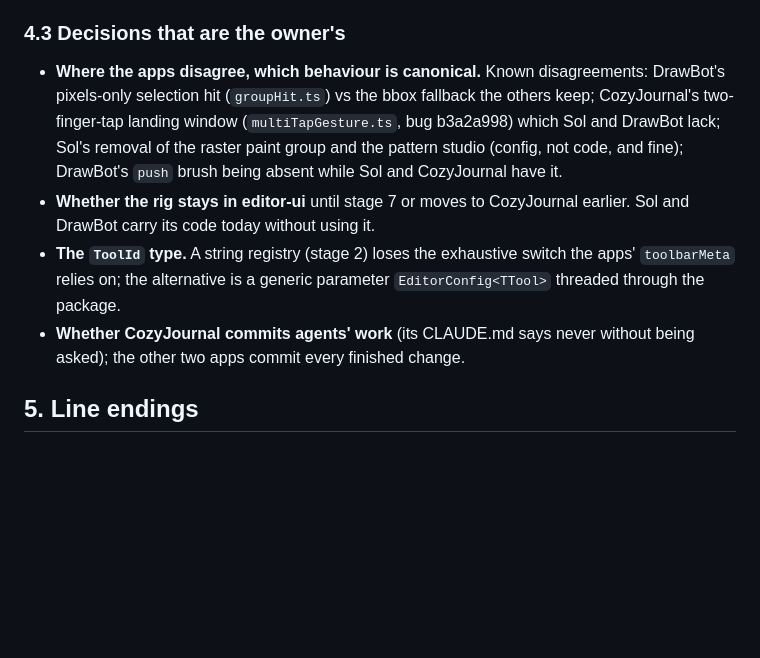
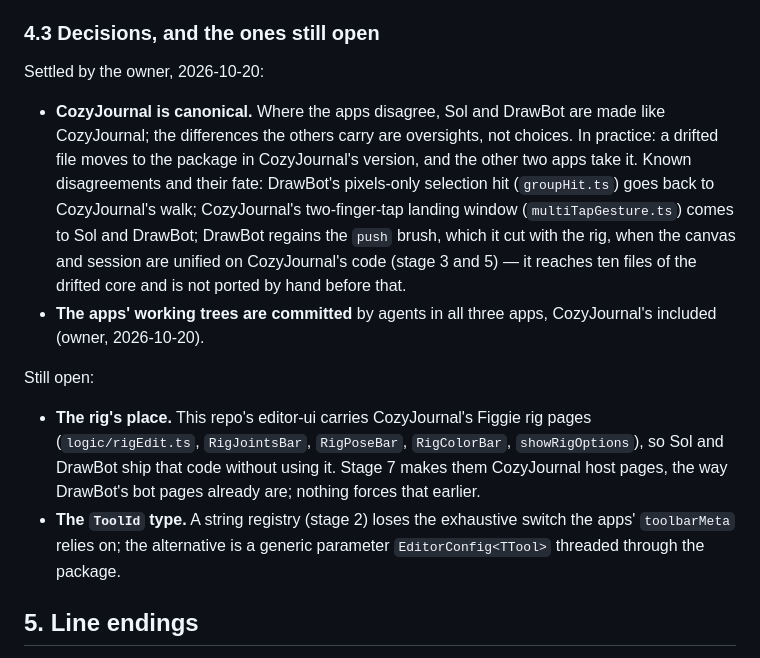
Before and after one commit to lillithompson/UnderwayEngine, a Markdown page: docs/shared-editor.md, the part around the change. GitHub-like rendering; blank space fills up the shorter version.

Commit message:
shared-editor.md: the owner's decisions — CozyJournal is canonical where the apps disagree (DrawBot's pixels-only hit goes back, CozyJournal's two-finger landing window comes to the others, DrawBot regains the push brush when the canvas and session are unified), and agents commit the working trees in every app; the rig's place and the ToolId type stay open.

```diff
--- a/docs/shared-editor.md
+++ b/docs/shared-editor.md
@@ -149,22 +149,34 @@ first, then the pointer bump in each app).
    this repo's editor-ui still carries, become CozyJournal host pages; the
    package then knows no app's kind of object at all.
 
-### 4.3 Decisions that are the owner's
+### 4.3 Decisions, and the ones still open
 
-- **Where the apps disagree, which behaviour is canonical.** Known
-  disagreements: DrawBot's pixels-only selection hit (`groupHit.ts`) vs the
-  bbox fallback the others keep; CozyJournal's two-finger-tap landing window
-  (`multiTapGesture.ts`, bug b3a2a998) which Sol and DrawBot lack; Sol's
-  removal of the raster paint group and the pattern studio (config, not
-  code, and fine); DrawBot's `push` brush being absent while Sol and
-  CozyJournal have it.
-- **Whether the rig stays in editor-ui** until stage 7 or moves to
-  CozyJournal earlier. Sol and DrawBot carry its code today without using it.
+Settled by the owner, 2026-10-20:
+
+- **CozyJournal is canonical.** Where the apps disagree, Sol and DrawBot
+  are made like CozyJournal; the differences the others carry are
+  oversights, not choices. In practice: a drifted file moves to the
+  package in CozyJournal's version, and the other two apps take it. Known
+  disagreements and their fate: DrawBot's pixels-only selection hit
+  (`groupHit.ts`) goes back to CozyJournal's walk; CozyJournal's
+  two-finger-tap landing window (`multiTapGesture.ts`) comes to Sol and
+  DrawBot; DrawBot regains the `push` brush, which it cut with the rig, when
+  the canvas and session are unified on CozyJournal's code (stage 3 and 5)
+  — it reaches ten files of the drifted core and is not ported by hand
+  before that.
+- **The apps' working trees are committed** by agents in all three apps,
+  CozyJournal's included (owner, 2026-10-20).
+
+Still open:
+
+- **The rig's place.** This repo's editor-ui carries CozyJournal's Figgie
+  rig pages (`logic/rigEdit.ts`, `RigJointsBar`, `RigPoseBar`,
+  `RigColorBar`, `showRigOptions`), so Sol and DrawBot ship that code
+  without using it. Stage 7 makes them CozyJournal host pages, the way
+  DrawBot's bot pages already are; nothing forces that earlier.
 - **The `ToolId` type.** A string registry (stage 2) loses the exhaustive
   switch the apps' `toolbarMeta` relies on; the alternative is a generic
   parameter `EditorConfig<TTool>` threaded through the package.
-- **Whether CozyJournal commits agents' work** (its CLAUDE.md says never
-  without being asked); the other two apps commit every finished change.
 
 ## 5. Line endings
 
```
